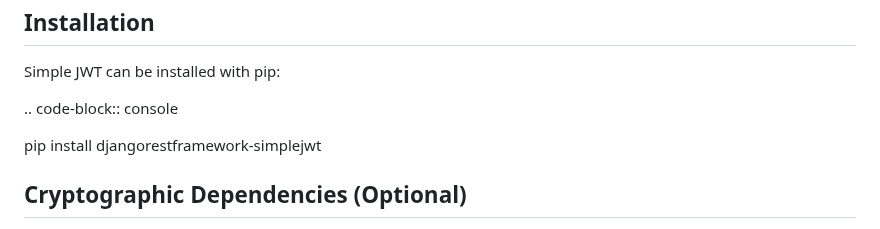
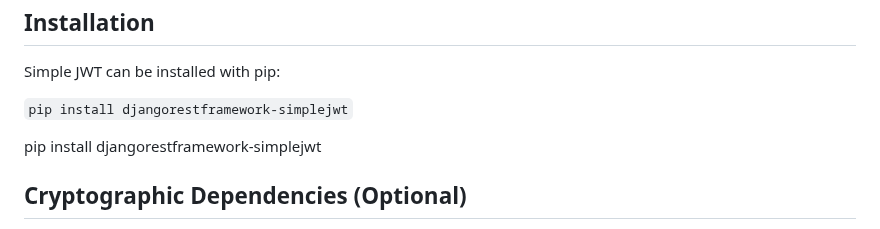
Before and after one commit to Sawjal-sikder/Youtube_video, a Markdown page: JWT_for_Django.md, the part around the change. GitHub-like rendering.

````diff
--- a/JWT_for_Django.md
+++ b/JWT_for_Django.md
@@ -17,7 +17,7 @@ Installation
 
 Simple JWT can be installed with pip:
 
-.. code-block:: console
+``` pip install djangorestframework-simplejwt ```
 
   pip install djangorestframework-simplejwt
 
````
